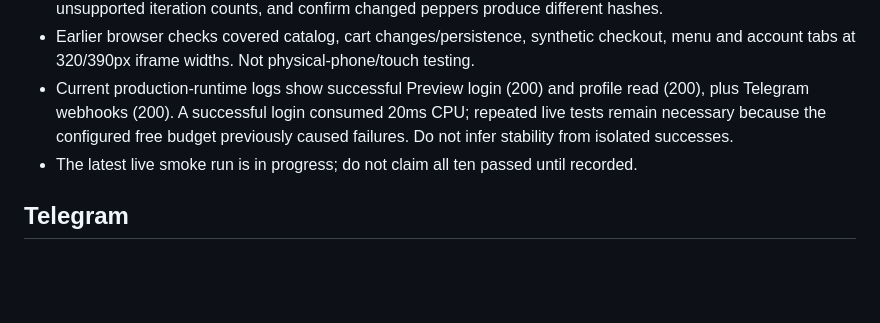
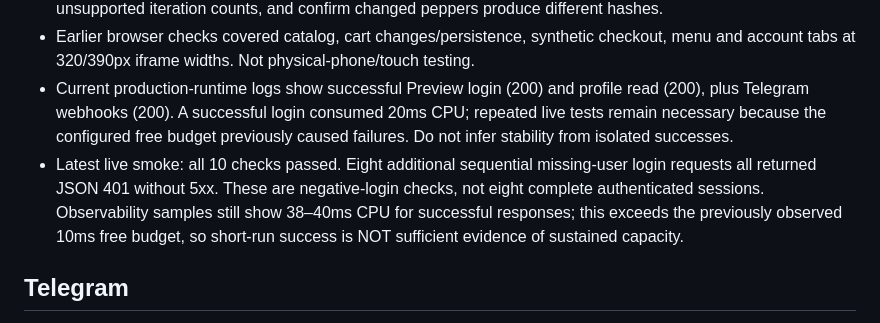
Before and after one commit to sashkosan72/Tanuki-Shop, a Markdown page: docs/PR6-QA-2026-10-23.md, the part around the change. Drawn GitHub-style; blank space fills up the shorter version.

Commit message:
Record completed Preview smoke checks and remaining CPU budget risk

```diff
--- a/docs/PR6-QA-2026-10-23.md
+++ b/docs/PR6-QA-2026-10-23.md
@@ -23,7 +23,7 @@ Legacy Preview accounts are preserved. Their next login returns an explicit rese
 - Password unit tests match Node PBKDF2 + HMAC for ASCII and Unicode, reject missing pepper and unsupported iteration counts, and confirm changed peppers produce different hashes.
 - Earlier browser checks covered catalog, cart changes/persistence, synthetic checkout, menu and account tabs at 320/390px iframe widths. Not physical-phone/touch testing.
 - Current production-runtime logs show successful Preview login (200) and profile read (200), plus Telegram webhooks (200). A successful login consumed 20ms CPU; repeated live tests remain necessary because the configured free budget previously caused failures. Do not infer stability from isolated successes.
-- The latest live smoke run is in progress; do not claim all ten passed until recorded.
+- Latest live smoke: all 10 checks passed. Eight additional sequential missing-user login requests all returned JSON 401 without 5xx. These are negative-login checks, not eight complete authenticated sessions. Observability samples still show 38–40ms CPU for successful responses; this exceeds the previously observed 10ms free budget, so short-run success is NOT sufficient evidence of sustained capacity.
 
 ## Telegram
 
```
